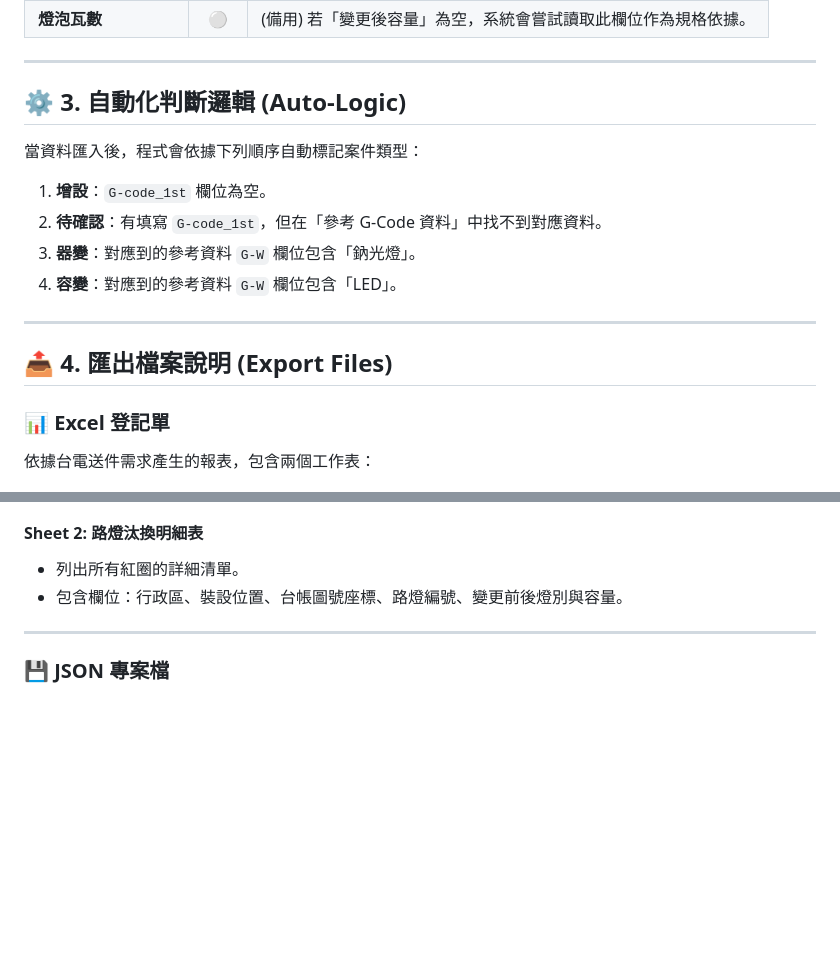
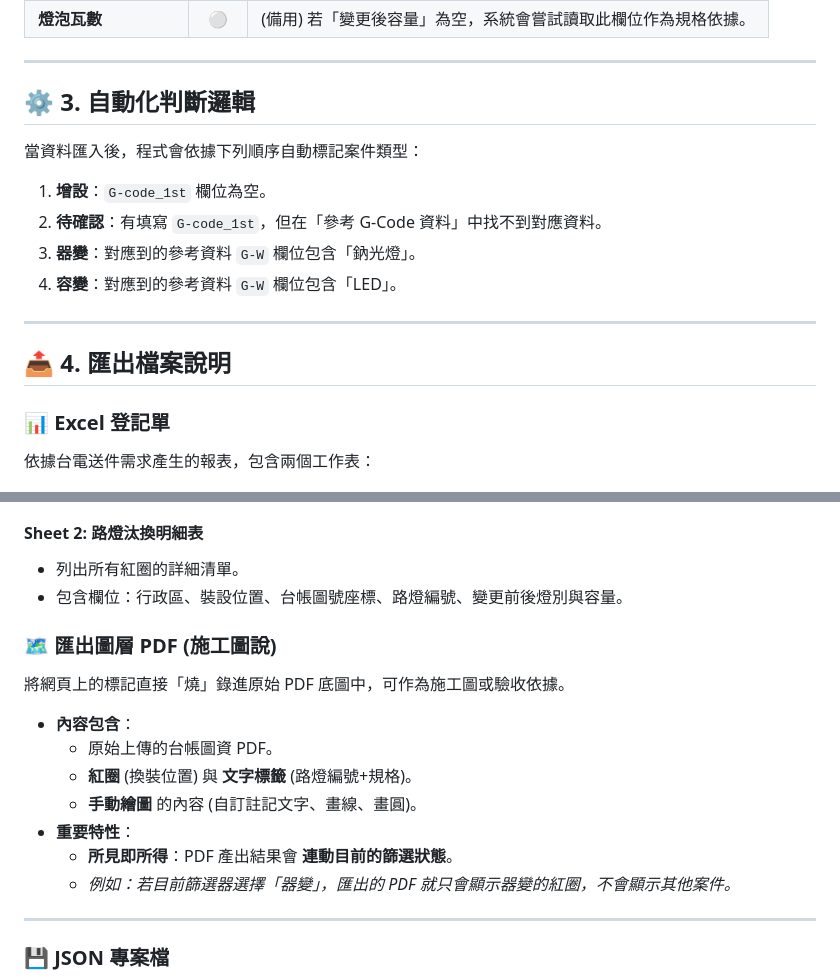
Before and after one commit to bluebluev2/taieasy_BETA, a Markdown page: README.md, 2 parts joined by grey strips. Rendered like a GitHub page; blank space fills up the shorter version.

```diff
--- a/README.md
+++ b/README.md
@@ -49,7 +49,7 @@
 
 ---
 
-## ⚙️ 3. 自動化判斷邏輯 (Auto-Logic)
+## ⚙️ 3. 自動化判斷邏輯
 
 當資料匯入後，程式會依據下列順序自動標記案件類型：
 
@@ -60,7 +60,7 @@
 
 ---
 
-## 📤 4. 匯出檔案說明 (Export Files)
+## 📤 4. 匯出檔案說明
 
 ### 📊 Excel 登記單
 依據台電送件需求產生的報表，包含兩個工作表：
@@ -76,6 +76,17 @@
 * 列出所有紅圈的詳細清單。
 * 包含欄位：行政區、裝設位置、台帳圖號座標、路燈編號、變更前後燈別與容量。
 
+### 🗺️ 匯出圖層 PDF (施工圖說)
+將網頁上的標記直接「燒」錄進原始 PDF 底圖中，可作為施工圖或驗收依據。
+
+* **內容包含**：
+    * 原始上傳的台帳圖資 PDF。
+    * **紅圈** (換裝位置) 與 **文字標籤** (路燈編號+規格)。
+    * **手動繪圖** 的內容 (自訂註記文字、畫線、畫圓)。
+* **重要特性**：
+    * **所見即所得**：PDF 產出結果會 **連動目前的篩選狀態**。
+    * *例如：若目前篩選器選擇「器變」，匯出的 PDF 就只會顯示器變的紅圈，不會顯示其他案件。*
+
 ---
 
 ### 💾 JSON 專案檔
```
